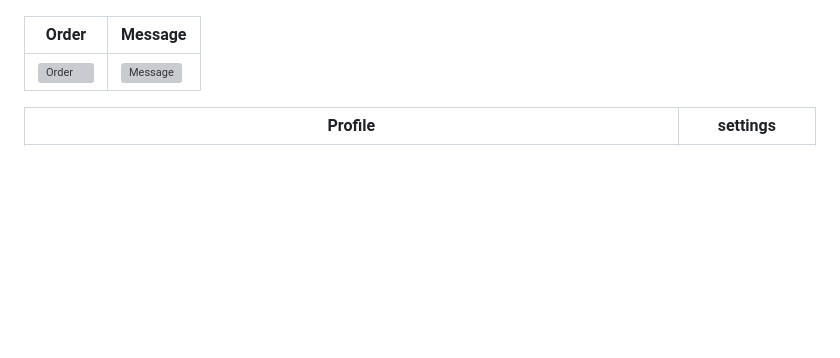
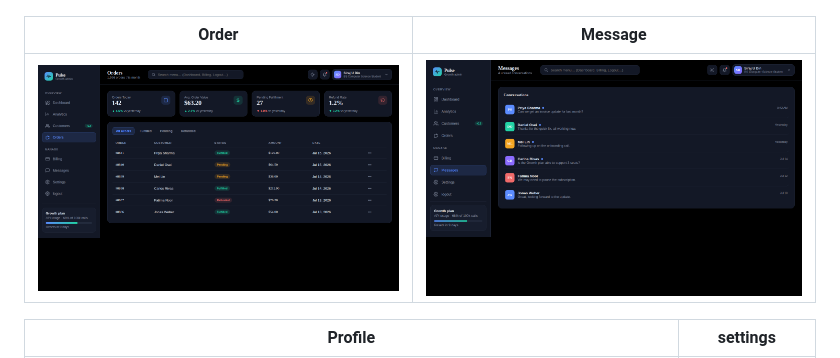
Before and after one commit to SirajFullStack/DashBoard_UI_Frontend_Project, a Markdown page: README.md, the part around the change. GitHub-like rendering; blank space fills up the shorter version; grey boxes are pictures that could not be loaded.

```diff
--- a/README.md
+++ b/README.md
@@ -46,7 +46,7 @@ If you're a startup, agency, or SaaS founder looking for a dashboard that's **fa
 
 | Order | Message |
 |---|---|
-| ![Order](order_ScreenShot.png) | ![Message](message_ScreenShot.png) |
+| ![Order](orders_ScreenShot.png) | ![Message](messages_ScreenShot.png) |
 
 | Profile | settings |
 |---|---|
```
